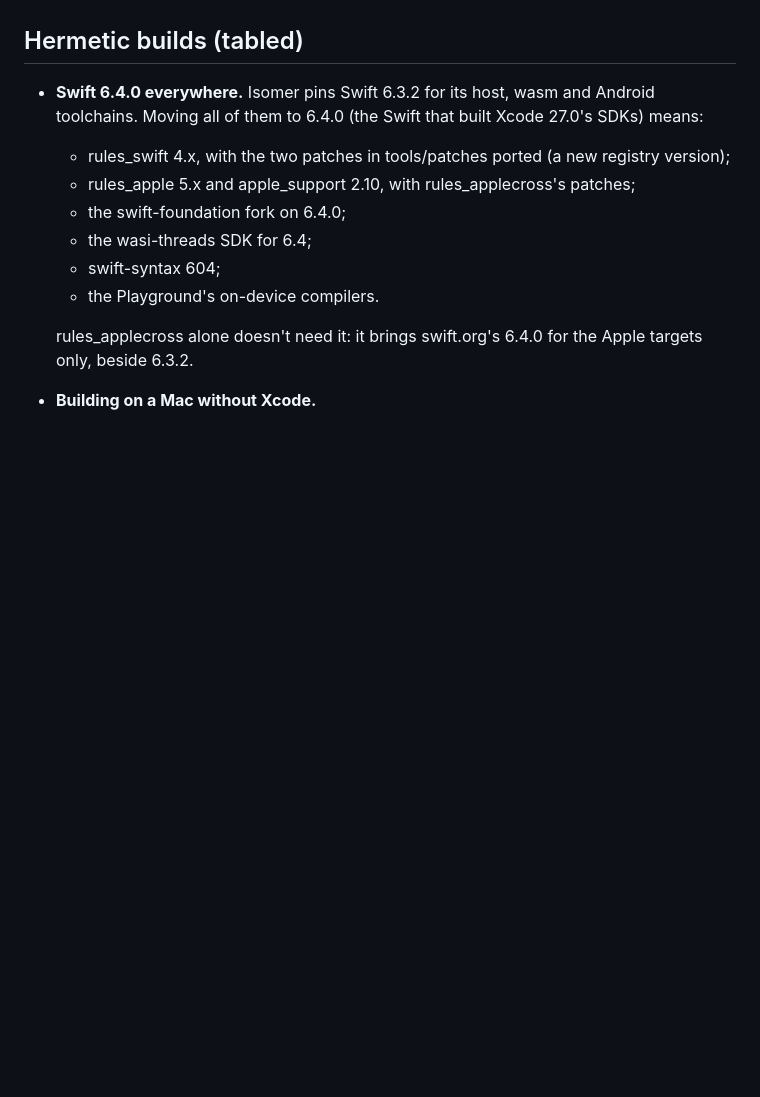
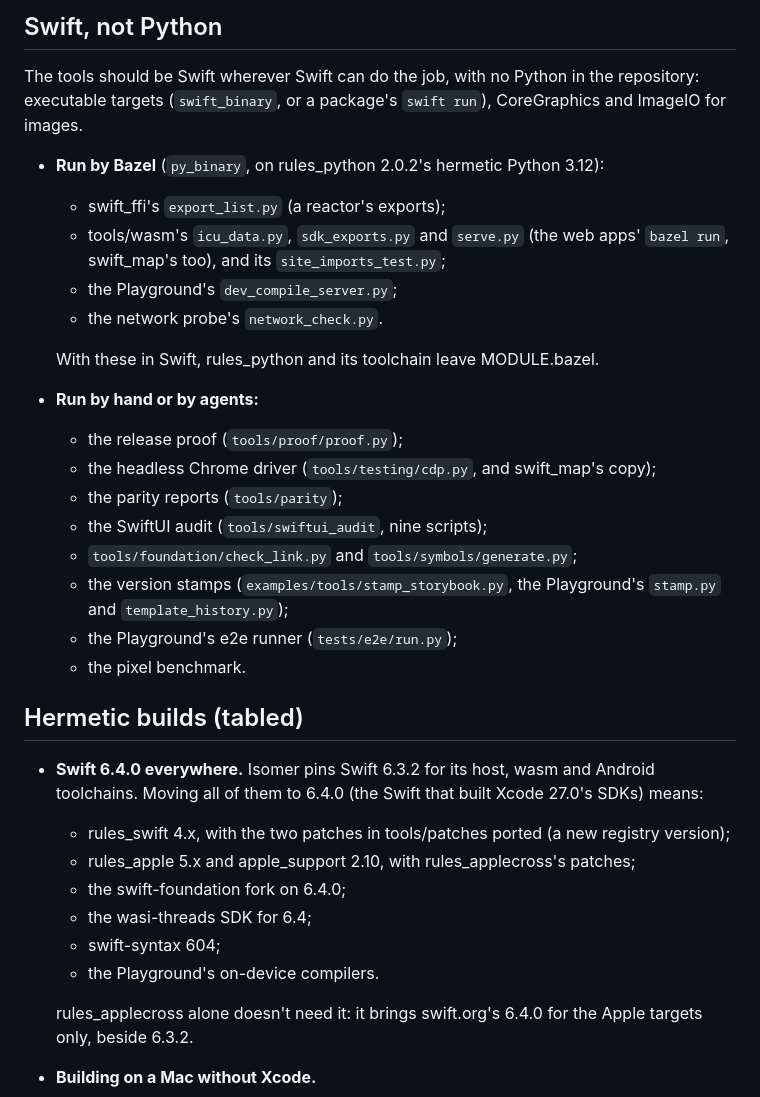
Before and after one commit to AttilaTheFun/isomer, a Markdown page: TODO.md, the part around one of its changes. Drawn GitHub-style; blank space fills up the shorter version.

```diff
--- a/TODO.md
+++ b/TODO.md
@@ -15,3 +56,29 @@ Open items that are not yet tracked in code or docs.
+## Swift, not Python
+
+The tools should be Swift wherever Swift can do the job, with no Python in
+the repository: executable targets (`swift_binary`, or a package's `swift
+run`), CoreGraphics and ImageIO for images.
+
+- **Run by Bazel** (`py_binary`, on rules_python 2.0.2's hermetic Python
+  3.12):
+  - swift_ffi's `export_list.py` (a reactor's exports);
+  - tools/wasm's `icu_data.py`, `sdk_exports.py` and `serve.py` (the web
+    apps' `bazel run`, swift_map's too), and its `site_imports_test.py`;
+  - the Playground's `dev_compile_server.py`;
+  - the network probe's `network_check.py`.
+
+  With these in Swift, rules_python and its toolchain leave MODULE.bazel.
+- **Run by hand or by agents:**
+  - the release proof (`tools/proof/proof.py`);
+  - the headless Chrome driver (`tools/testing/cdp.py`, and swift_map's
+    copy);
+  - the parity reports (`tools/parity`);
+  - the SwiftUI audit (`tools/swiftui_audit`, nine scripts);
+  - `tools/foundation/check_link.py` and `tools/symbols/generate.py`;
+  - the version stamps (`examples/tools/stamp_storybook.py`, the
+    Playground's `stamp.py` and `template_history.py`);
+  - the Playground's e2e runner (`tests/e2e/run.py`);
+  - the pixel benchmark.
 
 ## Hermetic builds (tabled)
 
```
Also changed, not shown: other parts of TODO.md (+50 -9 lines).
